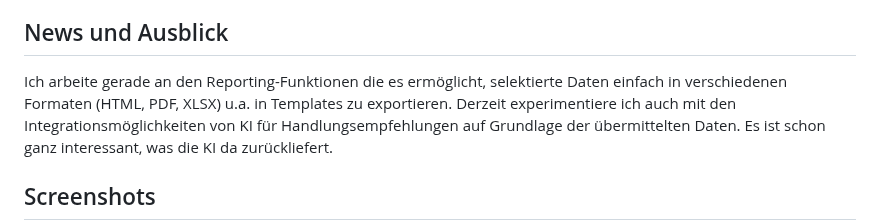
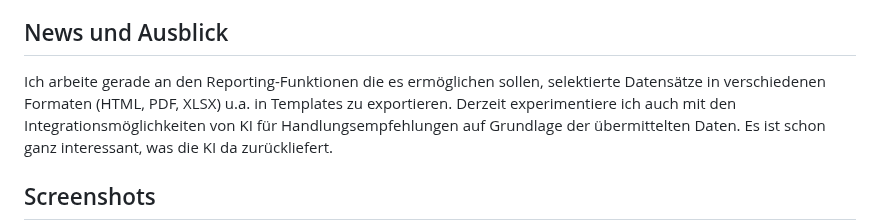
Before and after one commit to Gaalam/Gaalam, a Markdown page: README.md, the part around the change. Drawn GitHub-style.

```diff
--- a/README.md
+++ b/README.md
@@ -64,7 +64,7 @@ Funktionen
 
 News und Ausblick
 -
-Ich arbeite gerade an den Reporting-Funktionen die es ermöglicht, selektierte Daten einfach in verschiedenen Formaten (HTML, PDF, XLSX) u.a. in Templates zu exportieren.
+Ich arbeite gerade an den Reporting-Funktionen die es ermöglichen sollen, selektierte Datensätze in verschiedenen Formaten (HTML, PDF, XLSX) u.a. in Templates zu exportieren.
 Derzeit experimentiere ich auch mit den Integrationsmöglichkeiten von KI für Handlungsempfehlungen auf Grundlage der übermittelten Daten. Es ist schon ganz interessant, was die KI da zurückliefert.
 
 Screenshots
```
